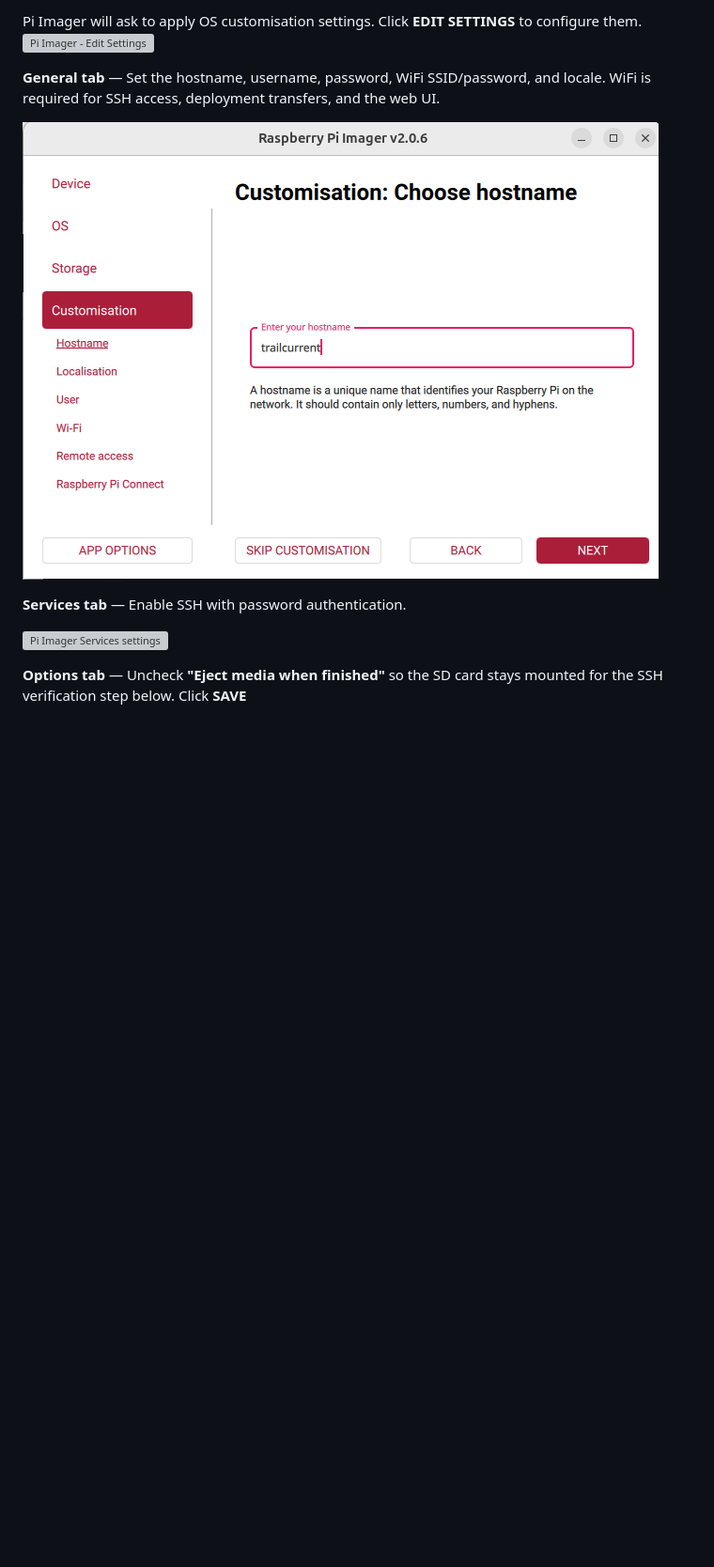
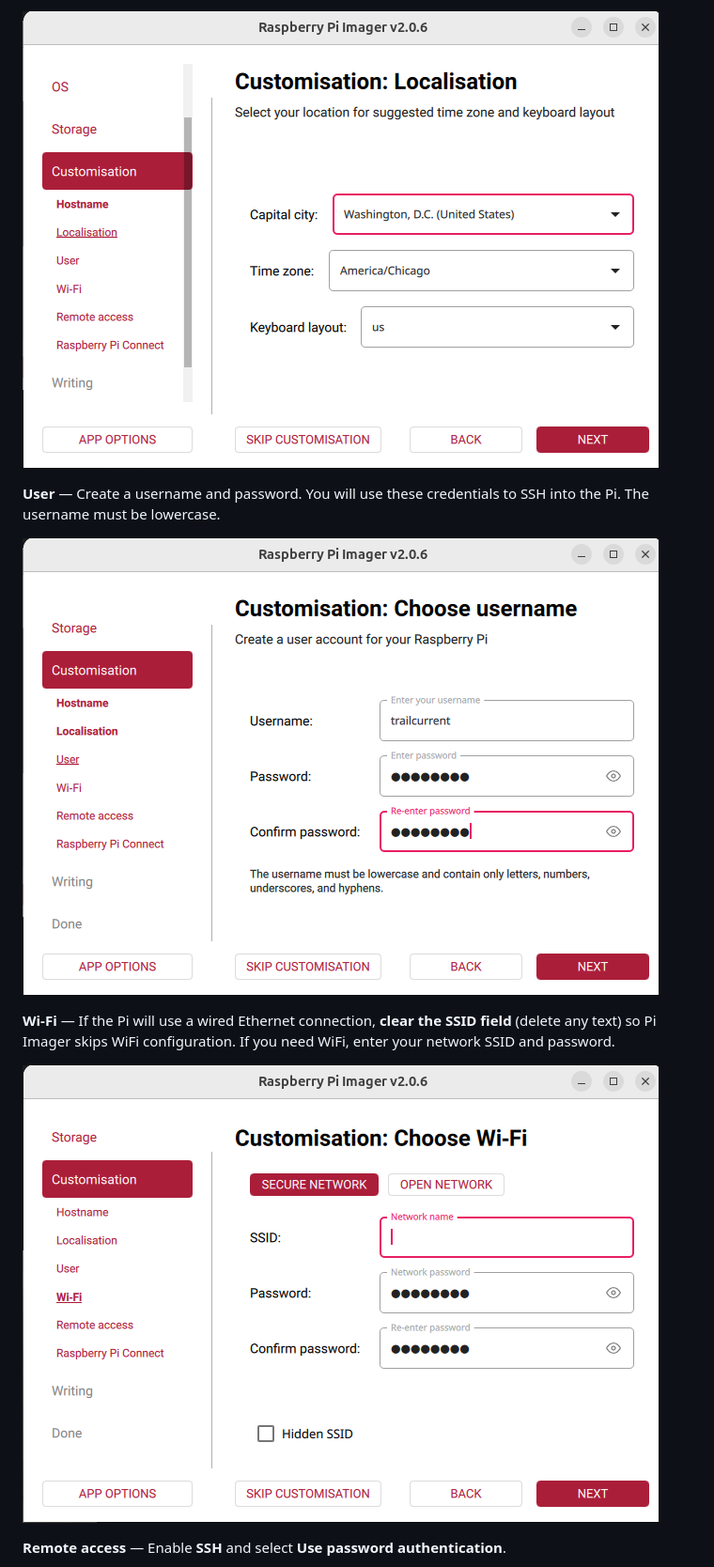
Before and after one commit to trailcurrentoss/TrailCurrentInVehicleCompute, a Markdown page: DOCS/RaspberryPiOneTimeSetup.md, the part around one of its changes. Shown at 94% size. Rendered like a GitHub page; blank space fills up the shorter version; grey boxes are pictures that could not be loaded.

```diff
--- a/DOCS/RaspberryPiOneTimeSetup.md
+++ b/DOCS/RaspberryPiOneTimeSetup.md
@@ -46,14 +47,13 @@ Then select **Raspberry Pi OS Lite (64-bit)**. This is the headless version with
 
-Pi Imager will ask to apply OS customisation settings. Click **EDIT SETTINGS** to configure them.
-![Pi Imager - Edit Settings](IMGS/pi_imager_edit_settings.png)
+![Pi Imager — Localisation](IMGS/pi_imager_capital_city.png)
 
-**General tab** — Set the hostname, username, password, WiFi SSID/password, and locale. WiFi is required for SSH access, deployment transfers, and the web UI.
+**User** — Create a username and password. You will use these credentials to SSH into the Pi. The username must be lowercase.
 
-![Pi Imager Host Name](IMGS/pi_imager_hostname.png)
+![Pi Imager — User](IMGS/pi_imager_username_and_password.png)
 
-**Services tab** — Enable SSH with password authentication.
+**Wi-Fi** — If the Pi will use a wired Ethernet connection, **clear the SSID field** (delete any text) so Pi Imager skips WiFi configuration. If you need WiFi, enter your network SSID and password.
 
-![Pi Imager Services settings](IMGS/pi_imager_services.png)
+![Pi Imager — Wi-Fi](IMGS/pi_imager_wifi.png)
 
-**Options tab** — Uncheck **"Eject media when finished"** so the SD card stays mounted for the SSH verification step below. Click **SAVE**
+**Remote access** — Enable **SSH** and select **Use password authentication**.
 
```
Also changed, not shown: other parts of DOCS/RaspberryPiOneTimeSetup.md (+25 -16 lines).
